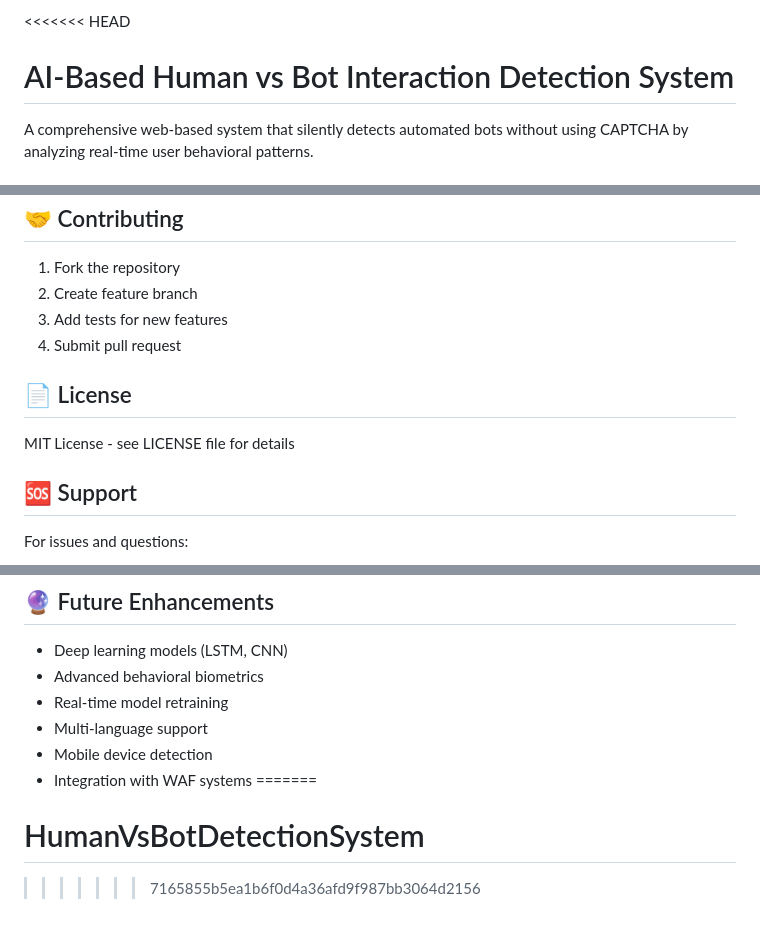
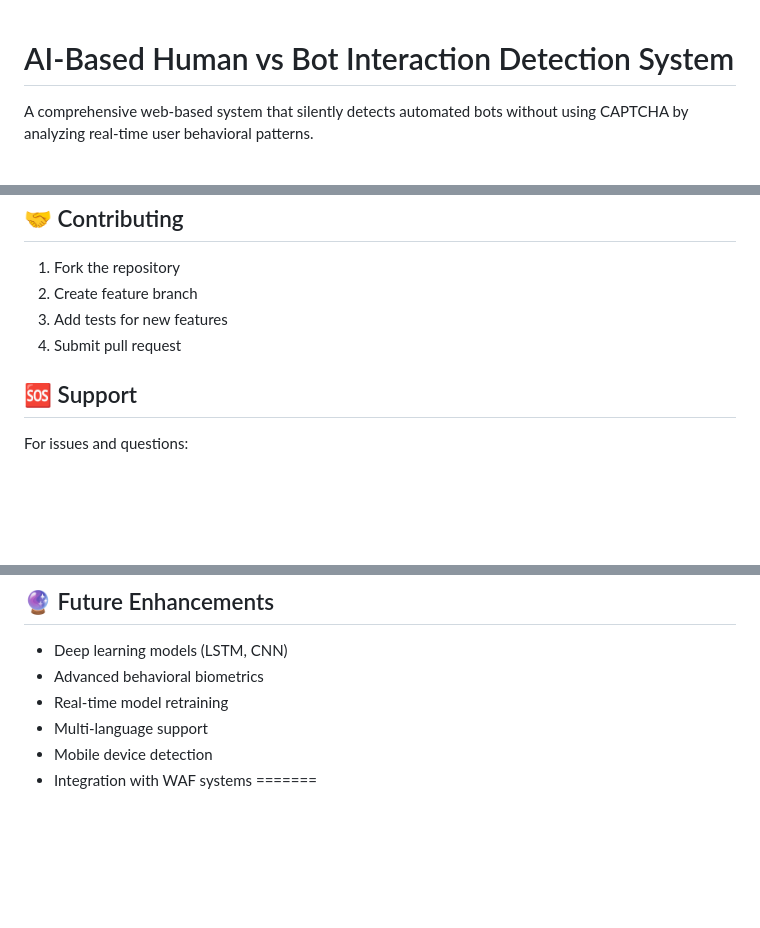
Before and after one commit to VaishnaviSaggurthi/HumanVsBotDetectionSystem, a Markdown page: README.md, 3 parts joined by grey strips. Rendered like a GitHub page; blank space fills up the shorter version.

Commit message:
Update README by removing license section
Removed license section and cleaned up formatting.

```diff
--- a/README.md
+++ b/README.md
@@ -1,4 +1,3 @@
-<<<<<<< HEAD
 # AI-Based Human vs Bot Interaction Detection System
 
 A comprehensive web-based system that silently detects automated bots without using CAPTCHA by analyzing real-time user behavioral patterns.
@@ -264,10 +263,6 @@ Get system statistics for dashboard
 3. Add tests for new features
 4. Submit pull request
 
-## 📄 License
-
-MIT License - see LICENSE file for details
-
 ## 🆘 Support
 
 For issues and questions:
@@ -284,5 +279,3 @@ For issues and questions:
 - Mobile device detection
 - Integration with WAF systems
 =======
-# HumanVsBotDetectionSystem
->>>>>>> 7165855b5ea1b6f0d4a36afd9f987bb3064d2156
```
